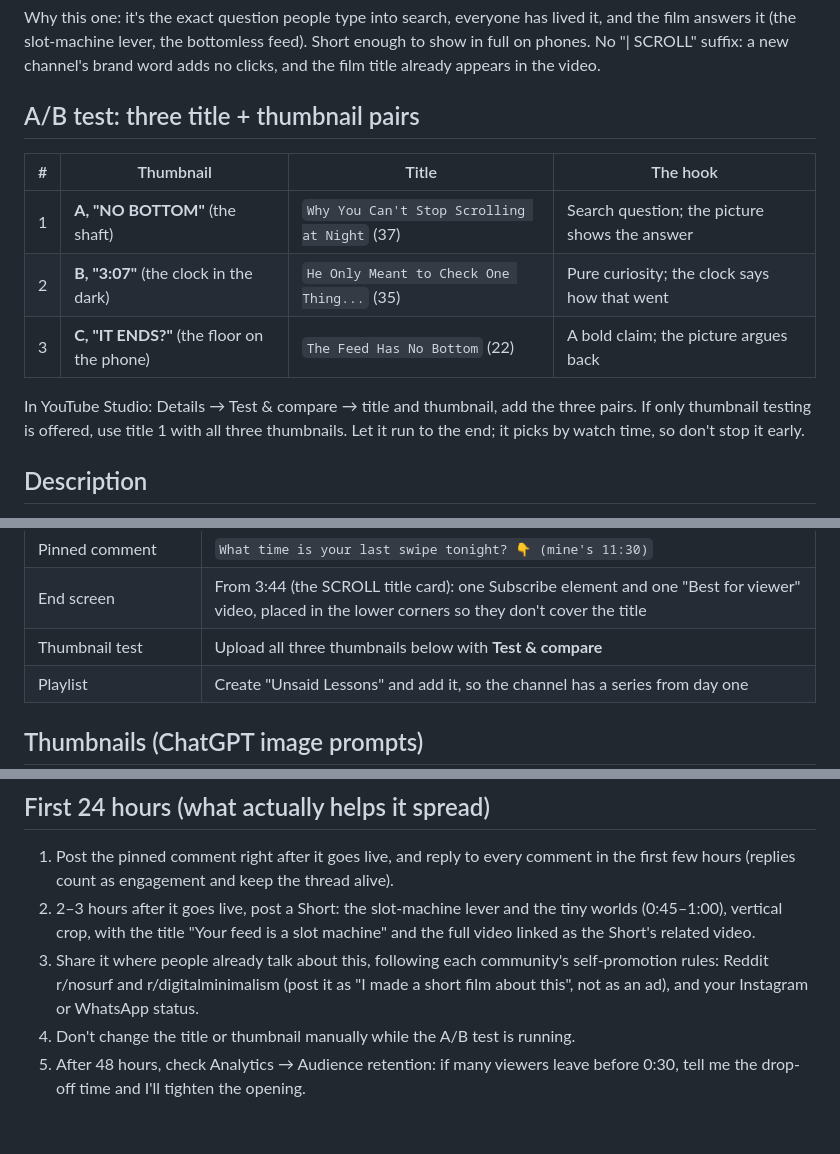
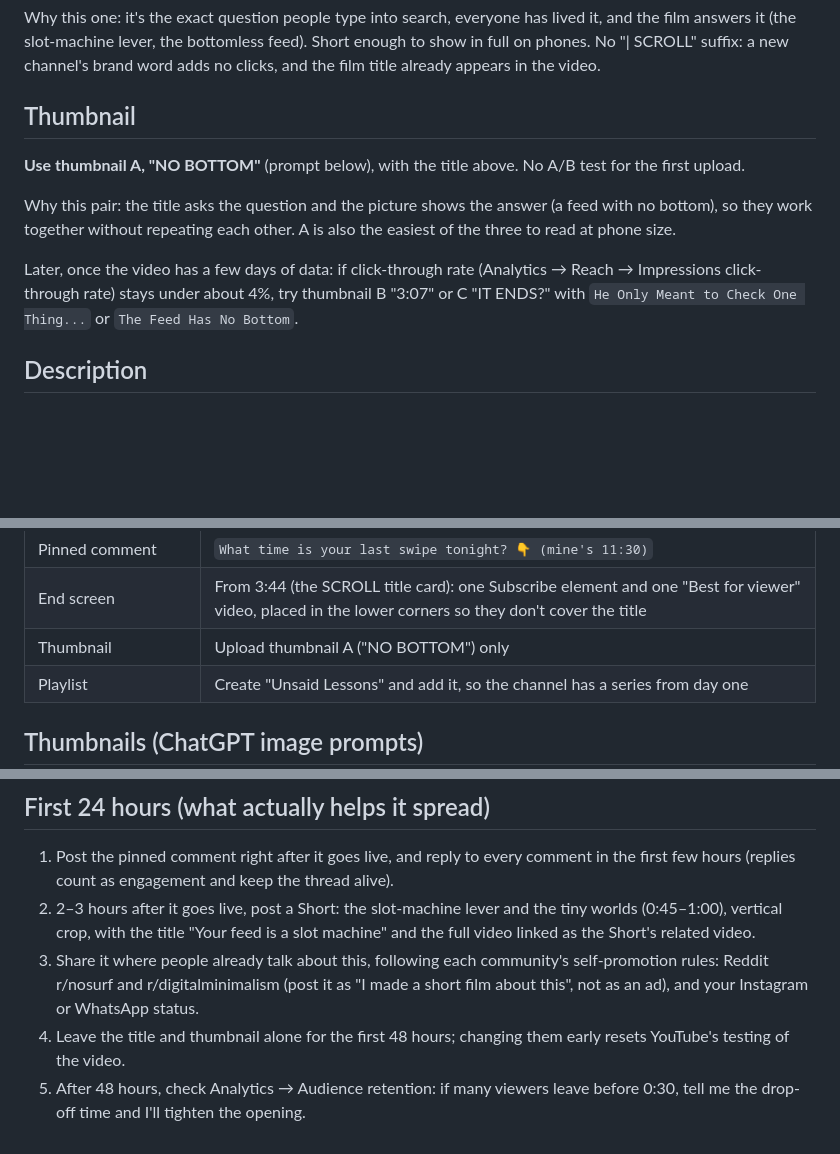
Before and after one commit to king1484/claude-workspace, a Markdown page: Scroll/marketing/METADATA.md, 3 parts joined by grey strips. Rendered like a GitHub page; blank space fills up the shorter version.

Commit message:
Drop the A/B test for the first upload; use thumbnail A with the main title
Co-Authored-By: Claude Opus 5.5 <noreply@anthropic.com>
Claude-Session: https://claude.ai/code/session_01FMTj2kVxFJMLn8JW28PnSx

```diff
--- a/Scroll/marketing/METADATA.md
+++ b/Scroll/marketing/METADATA.md
@@ -8,15 +8,13 @@ Everything to paste into YouTube Studio. Video: `out/SCROLL_final_1080p_upload.m
 
 Why this one: it's the exact question people type into search, everyone has lived it, and the film answers it (the slot-machine lever, the bottomless feed). Short enough to show in full on phones. No "| SCROLL" suffix: a new channel's brand word adds no clicks, and the film title already appears in the video.
 
-## A/B test: three title + thumbnail pairs
+## Thumbnail
 
-| # | Thumbnail | Title | The hook |
-|---|---|---|---|
-| 1 | **A, "NO BOTTOM"** (the shaft) | `Why You Can't Stop Scrolling at Night` (37) | Search question; the picture shows the answer |
-| 2 | **B, "3:07"** (the clock in the dark) | `He Only Meant to Check One Thing...` (35) | Pure curiosity; the clock says how that went |
-| 3 | **C, "IT ENDS?"** (the floor on the phone) | `The Feed Has No Bottom` (22) | A bold claim; the picture argues back |
+**Use thumbnail A, "NO BOTTOM"** (prompt below), with the title above. No A/B test for the first upload.
 
-In YouTube Studio: Details → Test & compare → title and thumbnail, add the three pairs. If only thumbnail testing is offered, use title 1 with all three thumbnails. Let it run to the end; it picks by watch time, so don't stop it early.
+Why this pair: the title asks the question and the picture shows the answer (a feed with no bottom), so they work together without repeating each other. A is also the easiest of the three to read at phone size.
+
+Later, once the video has a few days of data: if click-through rate (Analytics → Reach → Impressions click-through rate) stays under about 4%, try thumbnail B "3:07" or C "IT ENDS?" with `He Only Meant to Check One Thing...` or `The Feed Has No Bottom`.
 
 ## Description
 
@@ -78,7 +76,7 @@ Tags mainly help with misspellings; the title, thumbnail and first 30 seconds do
 | Comments | On; sort by Top |
 | Pinned comment | `What time is your last swipe tonight? 👇 (mine's 11:30)` |
 | End screen | From 3:44 (the SCROLL title card): one Subscribe element and one "Best for viewer" video, placed in the lower corners so they don't cover the title |
-| Thumbnail test | Upload all three thumbnails below with **Test & compare** |
+| Thumbnail | Upload thumbnail A ("NO BOTTOM") only |
 | Playlist | Create "Unsaid Lessons" and add it, so the channel has a series from day one |
 
 ## Thumbnails (ChatGPT image prompts)
@@ -153,5 +151,5 @@ Why: the biggest English audience for story videos is in the US, and Saturday ev
 1. Post the pinned comment right after it goes live, and reply to every comment in the first few hours (replies count as engagement and keep the thread alive).
 2. 2–3 hours after it goes live, post a Short: the slot-machine lever and the tiny worlds (0:45–1:00), vertical crop, with the title "Your feed is a slot machine" and the full video linked as the Short's related video.
 3. Share it where people already talk about this, following each community's self-promotion rules: Reddit r/nosurf and r/digitalminimalism (post it as "I made a short film about this", not as an ad), and your Instagram or WhatsApp status.
-4. Don't change the title or thumbnail manually while the A/B test is running.
+4. Leave the title and thumbnail alone for the first 48 hours; changing them early resets YouTube's testing of the video.
 5. After 48 hours, check Analytics → Audience retention: if many viewers leave before 0:30, tell me the drop-off time and I'll tighten the opening.
```
